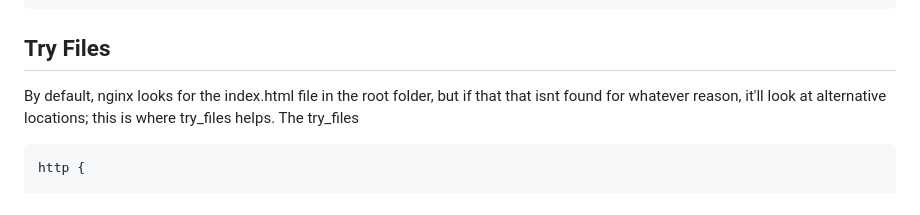
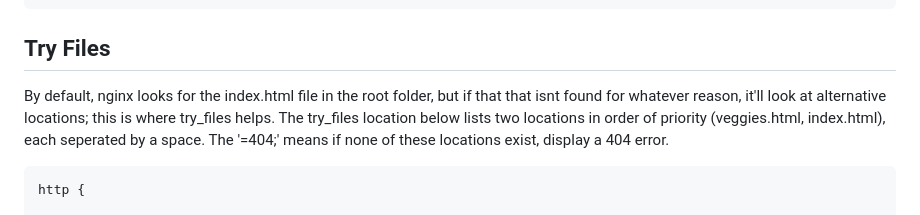
Before and after one commit to naqeebghazi/nginx.darey, a Markdown page: README.md, the part around the change. GitHub-like rendering.

```diff
--- a/README.md
+++ b/README.md
@@ -146,7 +146,7 @@ Location+alias does not require a directory and can be pointed toward the root d
 
 ## Try Files
 
-By default, nginx looks for the index.html file in the root folder, but if that that isnt found for whatever reason, it'll look at alternative locations; this is where try_files helps. The try_files
+By default, nginx looks for the index.html file in the root folder, but if that that isnt found for whatever reason, it'll look at alternative locations; this is where try_files helps. The try_files location below lists two locations in order of priority (veggies.html, index.html), each seperated by a space. The '=404;' means if none of these locations exist, display a 404 error.
 
     http {
 
```
